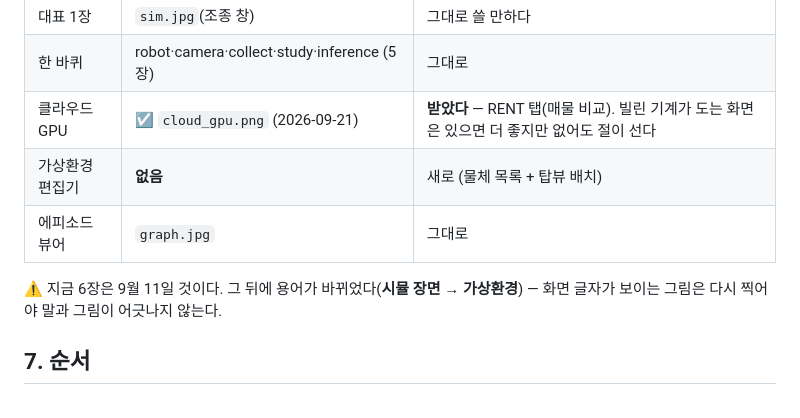
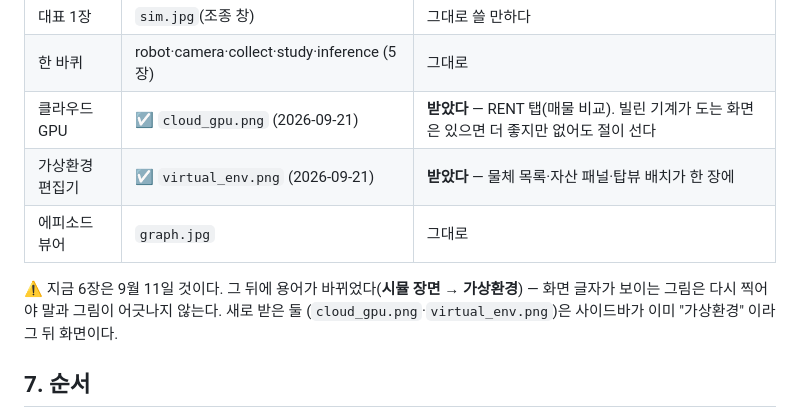
Before and after one commit to WeGo-Robotics/wego-piper-web, a Markdown page: feature/readme-rewrite.md, the part around the change. GitHub-like rendering.

```diff
--- a/feature/readme-rewrite.md
+++ b/feature/readme-rewrite.md
@@ -105,11 +105,12 @@ curl -fsSLO .../deploy/piper-install.sh && chmod +x piper-install.sh && ./piper-
 | 대표 1장 | `sim.jpg`(조종 창) | 그대로 쓸 만하다 |
 | 한 바퀴 | robot·camera·collect·study·inference (5장) | 그대로 |
 | 클라우드 GPU | ☑ `cloud_gpu.png` (2026-09-21) | **받았다** — RENT 탭(매물 비교). 빌린 기계가 도는 화면은 있으면 더 좋지만 없어도 절이 선다 |
-| 가상환경 편집기 | **없음** | 새로 (물체 목록 + 탑뷰 배치) |
+| 가상환경 편집기 | ☑ `virtual_env.png` (2026-09-21) | **받았다** — 물체 목록·자산 패널·탑뷰 배치가 한 장에 |
 | 에피소드 뷰어 | `graph.jpg` | 그대로 |
 
 ⚠ 지금 6장은 9월 11일 것이다. 그 뒤에 용어가 바뀌었다(**시뮬 장면 → 가상환경**) —
-화면 글자가 보이는 그림은 다시 찍어야 말과 그림이 어긋나지 않는다.
+화면 글자가 보이는 그림은 다시 찍어야 말과 그림이 어긋나지 않는다. 새로 받은 둘
+(`cloud_gpu.png`·`virtual_env.png`)은 사이드바가 이미 "가상환경" 이라 그 뒤 화면이다.
 
 ## 7. 순서
 
```
Also changed, not shown: README.draft.md (+8 -2 lines), docs/images/virtual_env.png (added).
